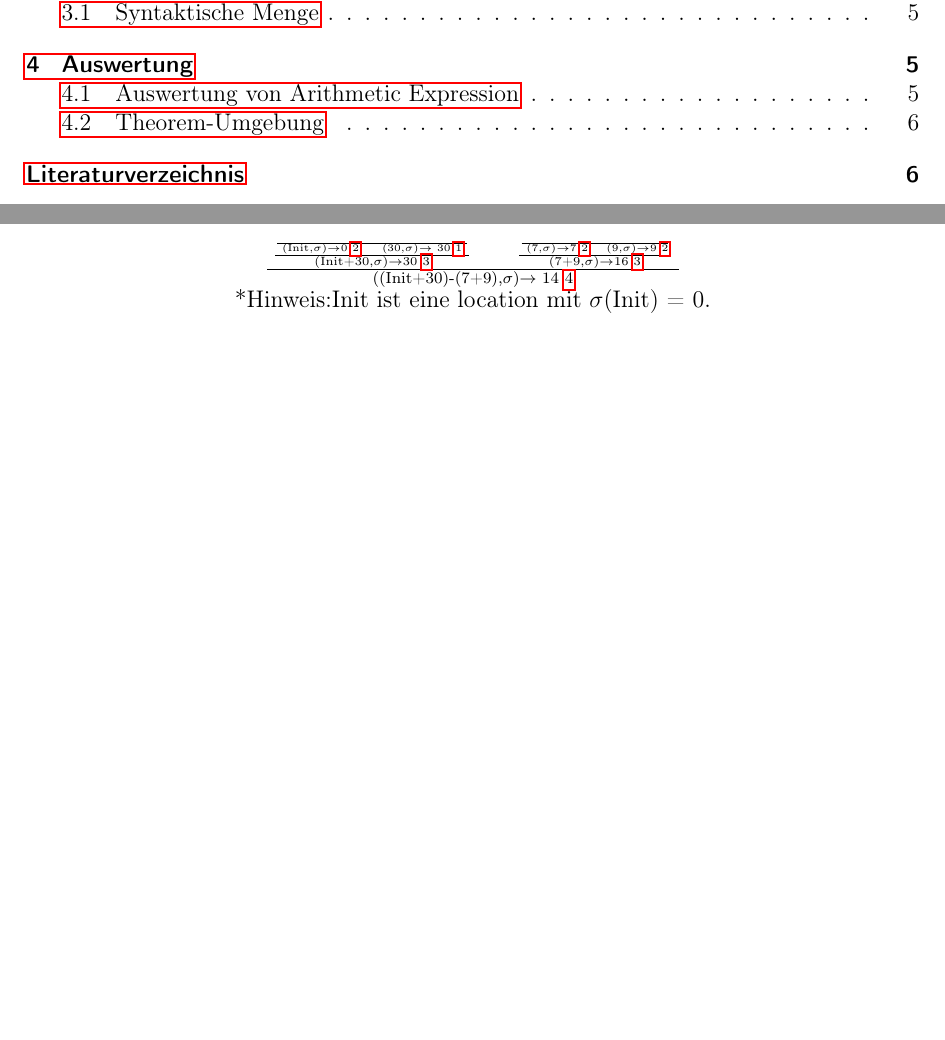
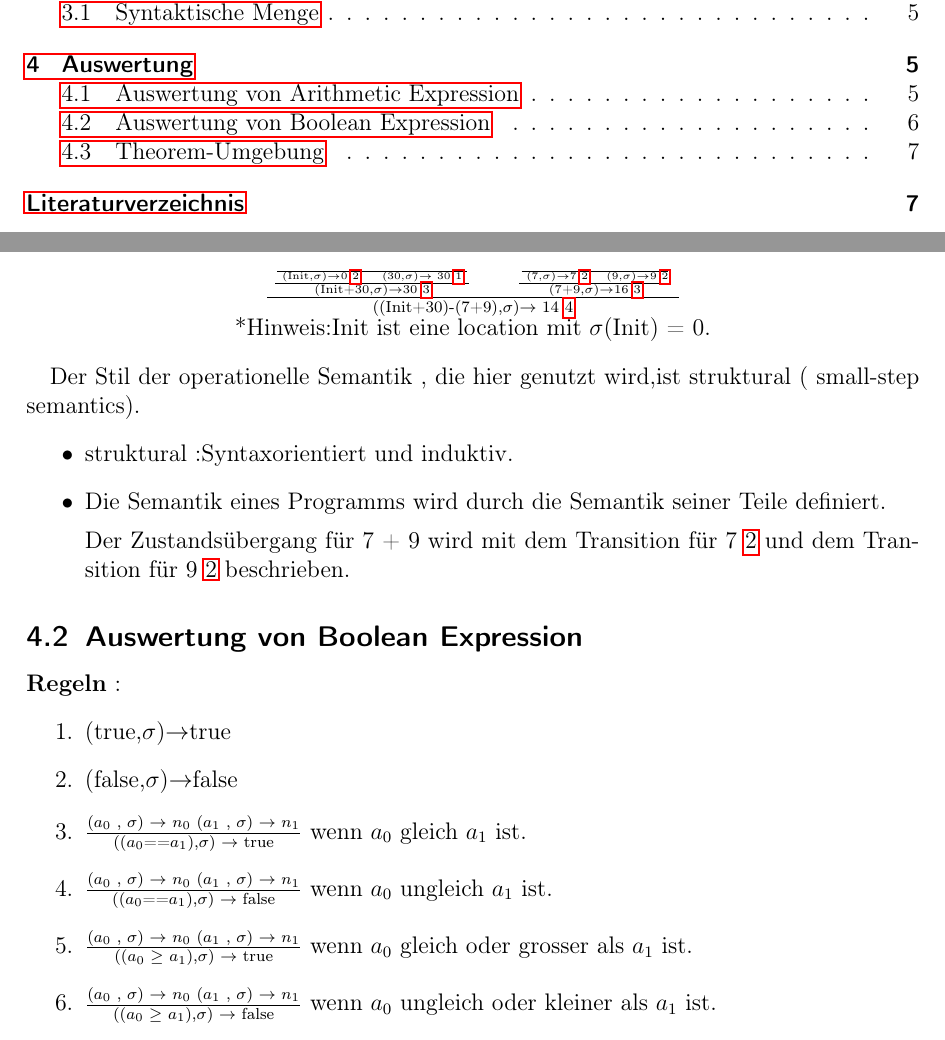
Before and after one commit to superabd21/Ausarbeit, a LaTeX document (ausarbeitung.tex): two parts of pages 2 and 6 of 6 before the commit and two parts of pages 2 and 6 of 7 after it, joined at a grey line, cut so that both start at the same text, the shorter picture padded with empty space. Compiled offline with pdfLaTeX.

Commit message:
Add files via upload

```diff
--- a/ausarbeitung.tex
+++ b/ausarbeitung.tex
@@ -228,7 +228,29 @@ Beispiel : \text{((Init+30)-(7+9),$\sigma$)$\to$ 14 }
 	*Hinweis:Init ist eine location mit $\sigma$(Init) = 0.
 \end{center}
 
+Der Stil der operationelle  Semantik , die hier genutzt wird,ist struktural ( small-step semantics).
+\begin{itemize}
+\item struktural :Syntaxorientiert und induktiv.
+\item Die Semantik eines Programms wird durch  die Semantik seiner Teile definiert.
 
+
+Der Zustandsübergang für 7 + 9 wird mit dem Transition für 7 \ref{2} und dem Transition für 9 \ref {2} beschrieben.
+\end{itemize}
+
+\subsection{Auswertung von Boolean Expression}
+ \textbf{Regeln} :
+ \begin{enumerate}
+ \item \label{11} (true,$\sigma$)$\to$true
+	\item \label{12} (false,$\sigma$)$\to$false
+	\item \label{13}  $\frac  {\text {($a_0$ , $\sigma$) $\to$ $n_0$   ($a_1$ , $\sigma$) $\to$ $n_1$} } { \text{(($a_0$==$a_1$),$\sigma$) $\to$ true} }$
+	wenn $a_0$ gleich $a_1$ ist.
+	\item \label{14}  $\frac  {\text {($a_0$ , $\sigma$) $\to$ $n_0$   ($a_1$ , $\sigma$) $\to$ $n_1$} } { \text{(($a_0$==$a_1$),$\sigma$) $\to$ false} }$
+	wenn $a_0$ ungleich $a_1$ ist.
+	\item \label{15}  $\frac  {\text {($a_0$ , $\sigma$) $\to$ $n_0$   ($a_1$ , $\sigma$) $\to$ $n_1$} } { \text{(($a_0$ $\geq$ $a_1$),$\sigma$) $\to$ true} }$
+	wenn $a_0$ gleich oder grosser als $a_1$ ist.
+	\item \label{16}  $\frac  {\text {($a_0$ , $\sigma$) $\to$ $n_0$   ($a_1$ , $\sigma$) $\to$ $n_1$} } { \text{(($a_0$ $\geq$ $a_1$),$\sigma$) $\to$ false} }$
+	wenn $a_0$ ungleich oder kleiner als $a_1$ ist.
+\end{enumerate}
 
 \subsection{Theorem-Umgebung}
 
```
